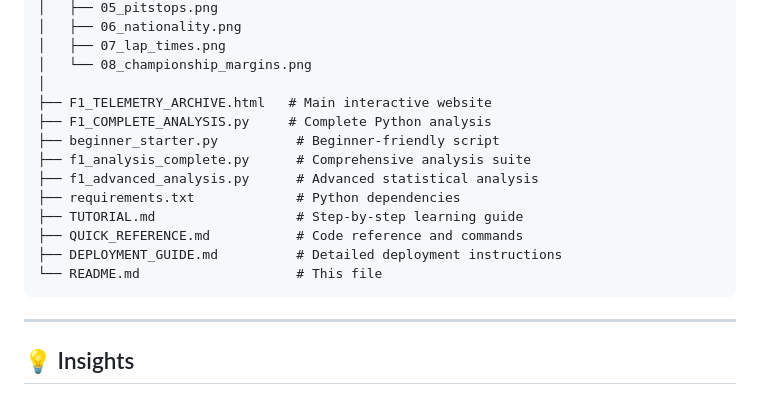
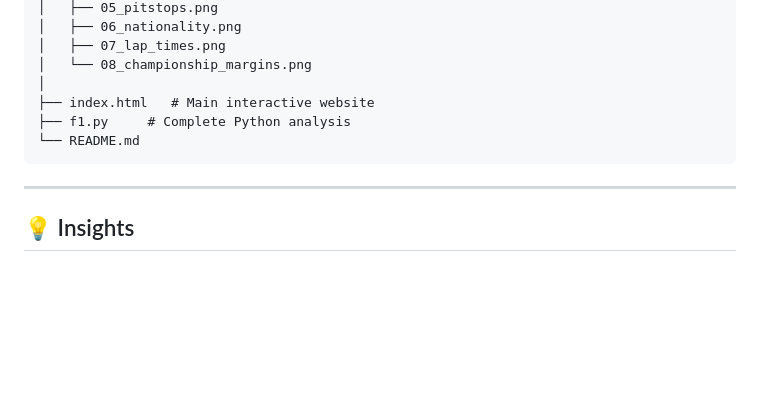
Before and after one commit to vanisharma24/F1-Telemetry-Archive, a Markdown page: README.md, the part around the change. GitHub-like rendering; blank space fills up the shorter version.

Commit message:
Update file list in README.md

````diff
--- a/README.md
+++ b/README.md
@@ -124,16 +124,9 @@ f1-telemetry-archive/
 │   ├── 07_lap_times.png
 │   └── 08_championship_margins.png
 │
-├── F1_TELEMETRY_ARCHIVE.html   # Main interactive website
-├── F1_COMPLETE_ANALYSIS.py     # Complete Python analysis
-├── beginner_starter.py          # Beginner-friendly script
-├── f1_analysis_complete.py      # Comprehensive analysis suite
-├── f1_advanced_analysis.py      # Advanced statistical analysis
-├── requirements.txt             # Python dependencies
-├── TUTORIAL.md                  # Step-by-step learning guide
-├── QUICK_REFERENCE.md           # Code reference and commands
-├── DEPLOYMENT_GUIDE.md          # Detailed deployment instructions
-└── README.md                    # This file
+├── index.html   # Main interactive website
+├── f1.py     # Complete Python analysis
+└── README.md
 ```
 
 ---
````
